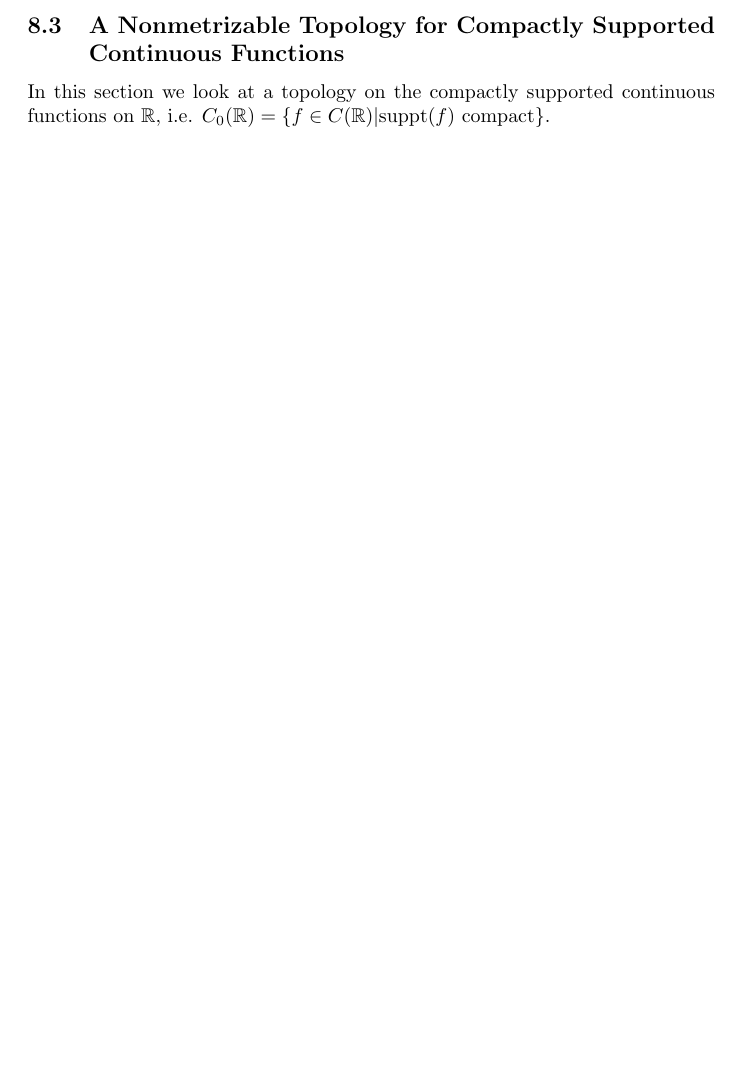
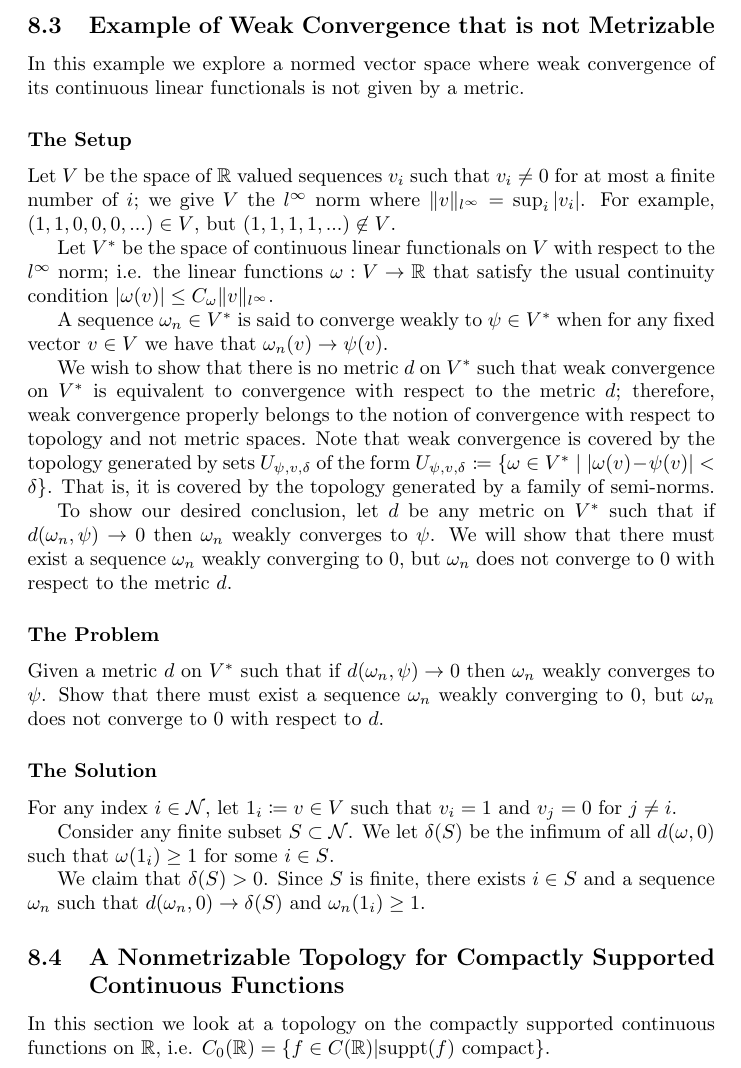
Before and after one commit to MatthewMcGonagle/InterestingExUGMath, a LaTeX document (main.tex, which reads topology/weak_convergence.tex): part of page 71 of 85 before the commit and part of page 71 of 86 after it, cut at the place of the change, the shorter picture padded with empty space. Compiled offline with pdfLaTeX.

Commit message:
Started section on non-metrizability of weak convergence.

```diff
--- /dev/null
+++ b/topology/weak_convergence.tex
@@ -0,0 +1,47 @@
+\subsection{Example of Weak Convergence that is not Metrizable}
+
+In this example we explore a normed vector space where weak convergence of its continuous linear functionals
+is not given by a metric.
+
+\subsubsection*{The Setup}
+
+Let \(V\) be the space of \(\mathbb R\) valued sequences \(v_i\) such that \(v_i \neq 0\) for at most a finite
+number of \(i\); we give \(V\) the \(l^\infty\) norm where \(\|v\|_{l^\infty} = \sup_i |v_i|\). For example,
+\( (1, 1, 0, 0, 0, ...) \in V\), but \((1, 1, 1, 1, ...)\not\in V\).
+
+Let \(V^*\) be the space of continuous linear functionals on \(V\) with respect to the \(l^\infty\) norm; i.e.
+the linear functions \(\omega : V \to \mathbb R\) that satisfy the usual continuity condition
+\(|\omega(v)| \leq C_\omega \|v\|_{l^\infty}\).
+
+A sequence \(\omega_n \in V^*\) is said to converge weakly to \(\psi \in V^*\) when for any fixed vector
+\(v \in V\) we have that \(\omega_n(v) \to \psi(v)\).
+
+We wish to show that there is no metric \(d\) on \(V^*\) such that weak convergence on \(V^*\) is equivalent to
+convergence with respect to the metric \(d\); therefore, weak convergence properly belongs to the notion
+of convergence with respect to topology and not metric spaces. Note that weak convergence is covered by the
+topology generated by sets \(U_{\psi, v, \delta}\) of the form
+\(U_{\psi, v, \delta} \coloneq \{\omega \in V^* \mid |\omega(v) - \psi(v)| < \delta\}\). That is, it is
+covered by the topology
+generated by a family of semi-norms.
+
+To show our desired conclusion, let \(d\) be any metric on \(V^*\) such that if
+\(d(\omega_n, \psi) \to 0\) then \(\omega_n\) weakly converges to \(\psi\). We will show that there must
+exist a sequence \(\omega_n\) weakly converging to \(0\), but \(\omega_n\) does not converge to \(0\) with
+respect to the metric \(d\).
+
+\subsubsection*{The Problem}
+
+Given a metric \(d\) on \(V^*\) such that if \(d(\omega_n, \psi) \to 0\) then \(\omega_n\) weakly converges
+to \(\psi\). Show that there must exist a sequence \(\omega_n\) weakly converging to \(0\), but \(\omega_n\)
+does not converge to \(0\) with respect to \(d\).
+
+\subsubsection*{The Solution}
+
+For any index \(i \in \mathcal N\), let \(1_i \coloneq v \in V\) such that \(v_i = 1\) and \(v_j = 0\) for
+\(j \neq i\).
+
+Consider any finite subset \(S \subset \mathcal N\). We let \(\delta(S)\) be the infimum of all
+\(d(\omega, 0)\) such that \(\omega(1_i) \geq 1\) for some \(i \in S\).
+
+We claim that \(\delta(S) > 0\). Since \(S\) is finite, there exists \(i \in S\) and a sequence \(\omega_n\)
+such that \(d(\omega_n, 0) \to \delta(S)\) and \(\omega_n(1_i) \geq 1\).
```
Also changed, not shown: main.tex (+1 -0 lines).
